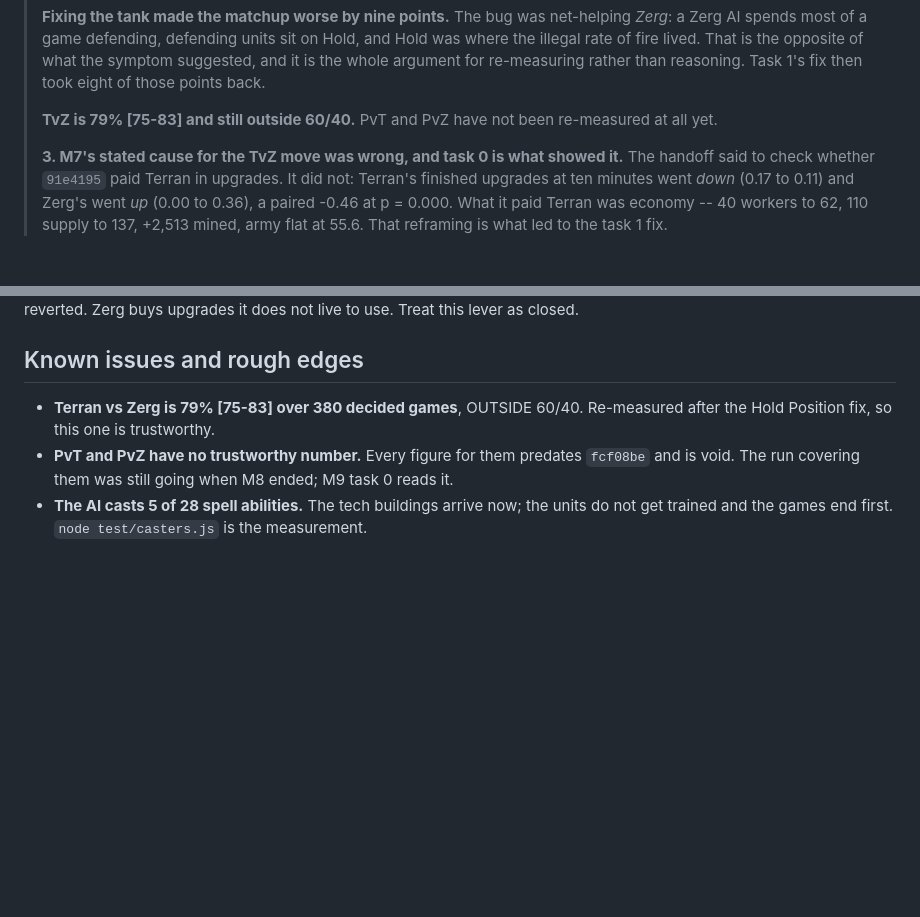
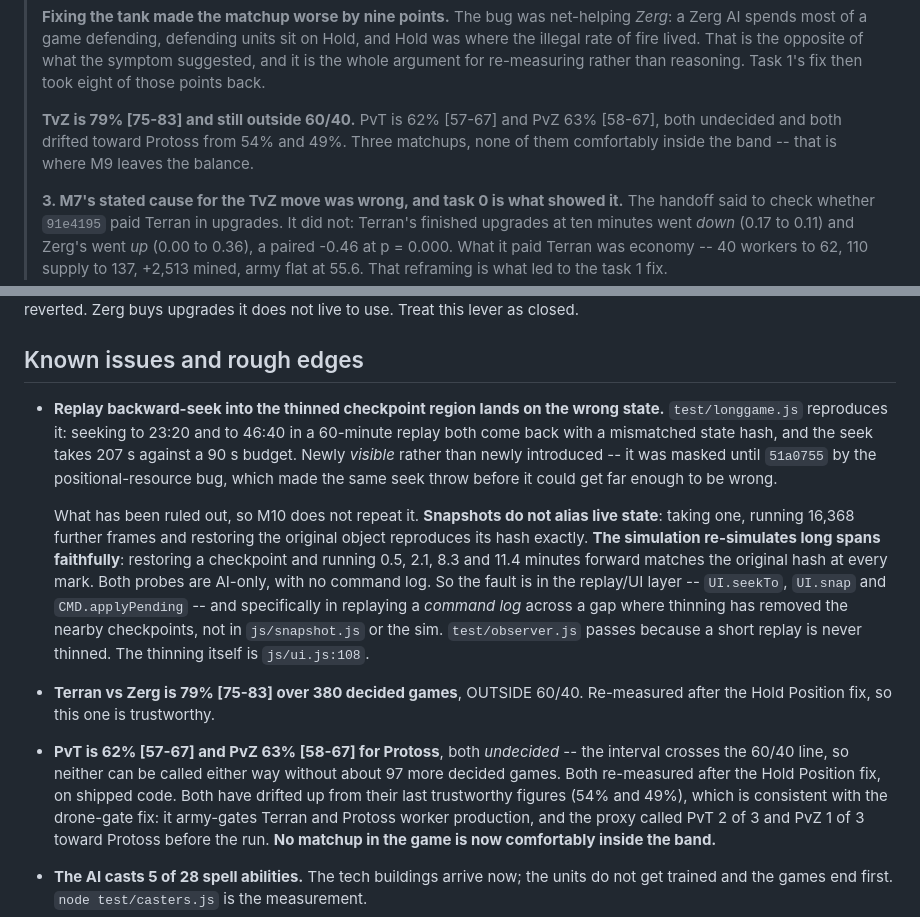
Before and after one commit to Zacsluss/Outerworld-War, a Markdown page: HANDOFF.md, 2 parts joined by grey strips. GitHub-like rendering; blank space fills up the shorter version.

Commit message:
PvT and PvZ re-measured: 62% and 63% to Protoss, both undecided
The third full run finished. PvT 62% [57-67] over 382 decided, PvZ 63% [58-67] over 387 -- both
'undecided' by the harness's own rule, because the interval still crosses the 60/40 line and about
97 more decided games each would be needed to call them.

Both have drifted up from their last trustworthy figures, 54% and 49%. That is consistent with the
drone-gate fix rather than a surprise: it army-gates Terran and Protoss worker production, which
Protoss was the least hurt by, and the proxy called PvT 2 of 3 and PvZ 1 of 3 toward Protoss before
the run was spent. There is no matching post-fcf08be baseline for these two, so this says where they
are and not what moved them.

With TvZ at 79%, no matchup in the game is now comfortably inside the band. That is the honest state
of the balance and it is what M10 inherits.

Also records the replay backward-seek failure in Known Issues, with what has been ruled out: snapshots
do not alias live state (16,368 frames later a restore is still exact) and the simulation re-simulates
11.4 minutes from a checkpoint exactly, so the fault is in the replay/UI layer and not the sim.

Co-Authored-By: Claude Opus 5 <noreply@anthropic.com>

```diff
--- a/HANDOFF.md
+++ b/HANDOFF.md
@@ -44,7 +44,9 @@ Read these three things before touching anything:
 > fire lived. That is the opposite of what the symptom suggested, and it is the whole argument for
 > re-measuring rather than reasoning. Task 1's fix then took eight of those points back.
 >
-> **TvZ is 79% [75-83] and still outside 60/40.** PvT and PvZ have not been re-measured at all yet.
+> **TvZ is 79% [75-83] and still outside 60/40.** PvT is 62% [57-67] and PvZ 63% [58-67], both
+> undecided and both drifted toward Protoss from 54% and 49%. Three matchups, none of them
+> comfortably inside the band -- that is where M9 leaves the balance.
 >
 > **3. M7's stated cause for the TvZ move was wrong, and task 0 is what showed it.** The handoff said
 > to check whether `91e4195` paid Terran in upgrades. It did not: Terran's finished upgrades at ten
@@ -595,10 +597,29 @@ reverted. Zerg buys upgrades it does not live to use. Treat this lever as closed
 
 ## Known issues and rough edges
 
+- **Replay backward-seek into the thinned checkpoint region lands on the wrong state.** `test/longgame.js`
+  reproduces it: seeking to 23:20 and to 46:40 in a 60-minute replay both come back with a mismatched
+  state hash, and the seek takes 207 s against a 90 s budget. Newly *visible* rather than newly
+  introduced -- it was masked until `51a0755` by the positional-resource bug, which made the same seek
+  throw before it could get far enough to be wrong.
+
+  What has been ruled out, so M10 does not repeat it. **Snapshots do not alias live state**: taking one,
+  running 16,368 further frames and restoring the original object reproduces its hash exactly. **The
+  simulation re-simulates long spans faithfully**: restoring a checkpoint and running 0.5, 2.1, 8.3 and
+  11.4 minutes forward matches the original hash at every mark. Both probes are AI-only, with no
+  command log. So the fault is in the replay/UI layer -- `UI.seekTo`, `UI.snap` and `CMD.applyPending`
+  -- and specifically in replaying a *command log* across a gap where thinning has removed the nearby
+  checkpoints, not in `js/snapshot.js` or the sim. `test/observer.js` passes because a short replay is
+  never thinned. The thinning itself is `js/ui.js:108`.
+
 - **Terran vs Zerg is 79% [75-83] over 380 decided games**, OUTSIDE 60/40. Re-measured after the Hold
   Position fix, so this one is trustworthy.
-- **PvT and PvZ have no trustworthy number.** Every figure for them predates `fcf08be` and is void.
-  The run covering them was still going when M8 ended; M9 task 0 reads it.
+- **PvT is 62% [57-67] and PvZ 63% [58-67] for Protoss**, both *undecided* -- the interval crosses the
+  60/40 line, so neither can be called either way without about 97 more decided games. Both re-measured
+  after the Hold Position fix, on shipped code. Both have drifted up from their last trustworthy
+  figures (54% and 49%), which is consistent with the drone-gate fix: it army-gates Terran and Protoss
+  worker production, and the proxy called PvT 2 of 3 and PvZ 1 of 3 toward Protoss before the run.
+  **No matchup in the game is now comfortably inside the band.**
 - **The AI casts 5 of 28 spell abilities.** The tech buildings arrive now; the units do not get trained
   and the games end first. `node test/casters.js` is the measurement.
 - **The AI leaves production buildings idle**, 114 a minute over both players — but two thirds of that
```
Also changed, not shown: README.md (+1 -1 lines).
